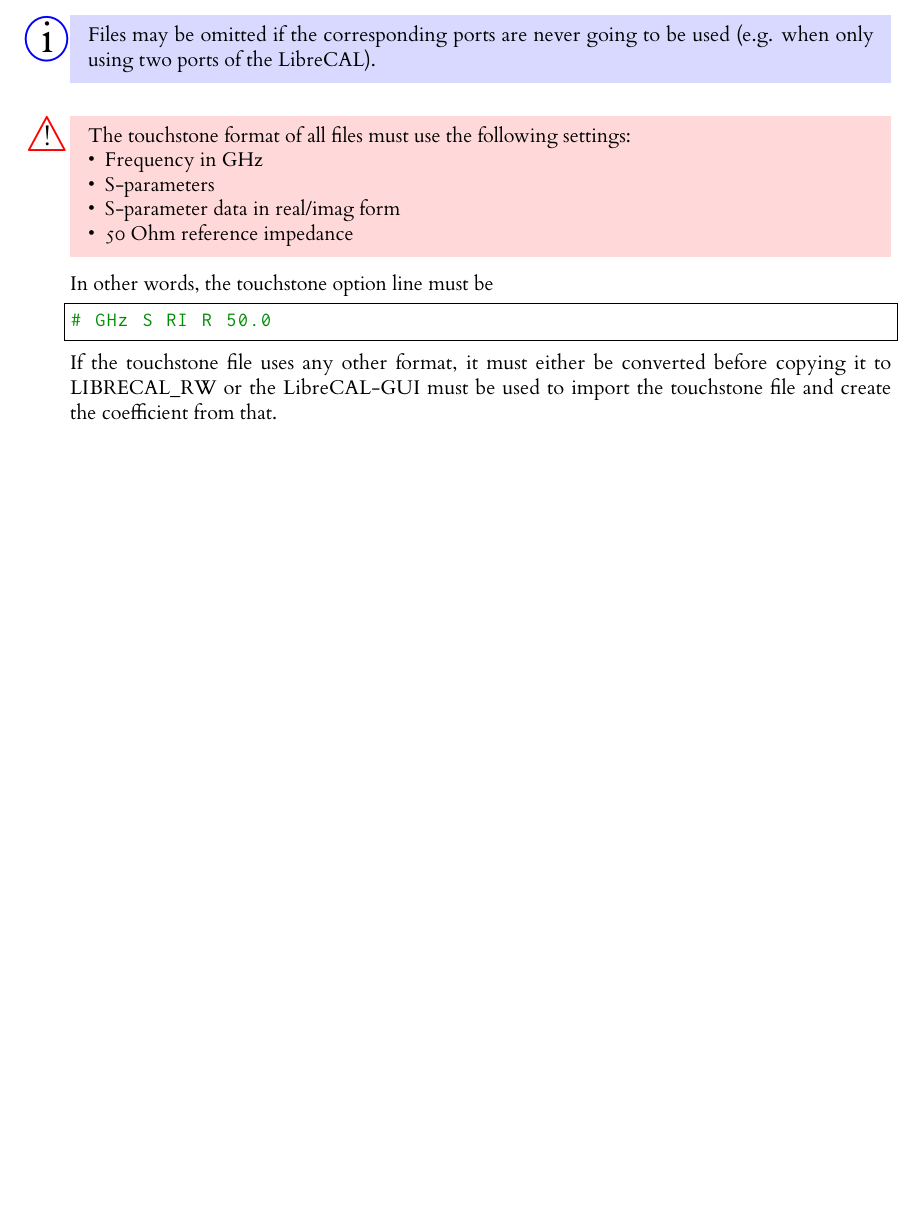
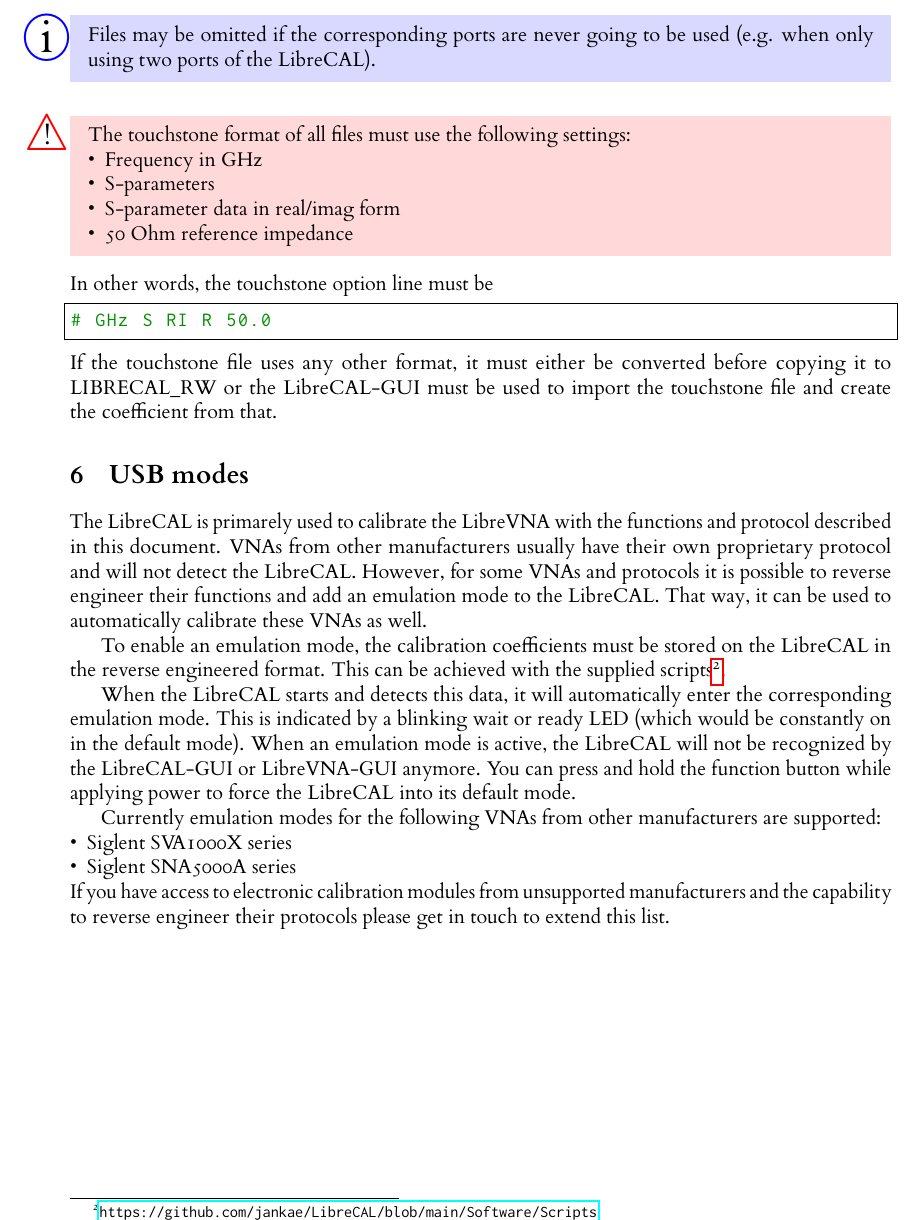
Before and after one commit to jankae/LibreCAL, a LaTeX document (Documentation/manual.tex): part of page 5 of 5, cut so that both start at the same text, the shorter picture padded with empty space. The pictures show the PDF file Documentation/manual.pdf that the author committed with the source.

Commit message:
Changelog, version bump and manual update

```diff
--- a/Documentation/manual.tex
+++ b/Documentation/manual.tex
@@ -288,4 +288,19 @@
 If the touchstone file uses any other format, it must either be converted before copying it to \mbox{LIBRECAL\_R}W or the \dev{}-GUI must be used to import the touchstone file and create the coefficient from that.
 
 
+\section{USB modes}
+The \dev{} is primarely used to calibrate the LibreVNA with the functions and protocol described in this document. VNAs from other manufacturers usually have their own proprietary protocol and will not detect the \dev{}. However, for some VNAs and protocols it is possible to reverse engineer their functions and add an emulation mode to the \dev{}. That way, it can be used to automatically calibrate these VNAs as well.
+
+To enable an emulation mode, the calibration coefficients must be stored on the LibreCAL in the reverse engineered format. This can be achieved with the supplied scripts\footnote{\url{https://github.com/jankae/LibreCAL/blob/main/Software/Scripts}}.
+
+When the \dev{} starts and detects this data, it will automatically enter the corresponding emulation mode. This is indicated by a blinking wait or ready LED (which would be constantly on in the default mode). When an emulation mode is active, the \dev{} will not be recognized by the \dev{}-GUI or LibreVNA-GUI anymore. You can press and hold the function button while applying power to force the \dev{} into its default mode.
+
+Currently emulation modes for the following VNAs from other manufacturers are supported:
+\begin{itemize}
+\item Siglent SVA1000X series
+\item Siglent SNA5000A series
+\end{itemize}
+If you have access to electronic calibration modules from unsupported manufacturers and the capability to reverse engineer their protocols please get in touch to extend this list.
+
+
 \end{document}
```
Also changed, not shown: .github/workflows/Build.yml (+0 -1 lines), Software/LibreCAL/CMakeLists.txt (+2 -2 lines), CHANGELOG.md, Documentation/manual.pdf, Documentation/manual.tex (4 more changed lines), 1 other file.
